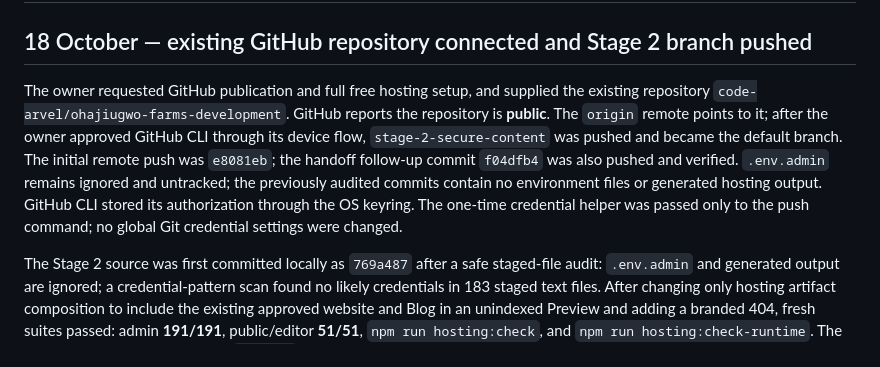
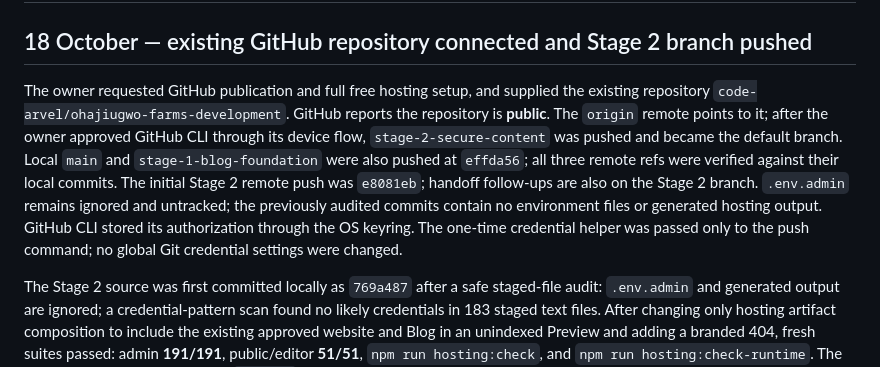
Before and after one commit to code-arvel/ohajiugwo-farms-development, a Markdown page: HANDOFF.md, the part around the change. Rendered like a GitHub page.

Commit message:
Record Stage 1 branch publication

```diff
--- a/HANDOFF.md
+++ b/HANDOFF.md
@@ -2,7 +2,7 @@
 
 ## 18 October — existing GitHub repository connected and Stage 2 branch pushed
 
-The owner requested GitHub publication and full free hosting setup, and supplied the existing repository `code-arvel/ohajiugwo-farms-development`. GitHub reports the repository is **public**. The `origin` remote points to it; after the owner approved GitHub CLI through its device flow, `stage-2-secure-content` was pushed and became the default branch. The initial remote push was `e8081eb`; the handoff follow-up commit `f04dfb4` was also pushed and verified. `.env.admin` remains ignored and untracked; the previously audited commits contain no environment files or generated hosting output. GitHub CLI stored its authorization through the OS keyring. The one-time credential helper was passed only to the push command; no global Git credential settings were changed.
+The owner requested GitHub publication and full free hosting setup, and supplied the existing repository `code-arvel/ohajiugwo-farms-development`. GitHub reports the repository is **public**. The `origin` remote points to it; after the owner approved GitHub CLI through its device flow, `stage-2-secure-content` was pushed and became the default branch. Local `main` and `stage-1-blog-foundation` were also pushed at `effda56`; all three remote refs were verified against their local commits. The initial Stage 2 remote push was `e8081eb`; handoff follow-ups are also on the Stage 2 branch. `.env.admin` remains ignored and untracked; the previously audited commits contain no environment files or generated hosting output. GitHub CLI stored its authorization through the OS keyring. The one-time credential helper was passed only to the push command; no global Git credential settings were changed.
 
 The Stage 2 source was first committed locally as `769a487` after a safe staged-file audit: `.env.admin` and generated output are ignored; a credential-pattern scan found no likely credentials in 183 staged text files. After changing only hosting artifact composition to include the existing approved website and Blog in an unindexed Preview and adding a branded 404, fresh suites passed: admin **191/191**, public/editor **51/51**, `npm run hosting:check`, and `npm run hosting:check-runtime`. The hosting change is committed as `e8081eb` and included in the pushed branch. Cloudflare Workers Free remains owner-reported active. No paid option, custom domain, real administrator, real email, SMTP change or public signup change is included in this step.
 
```
